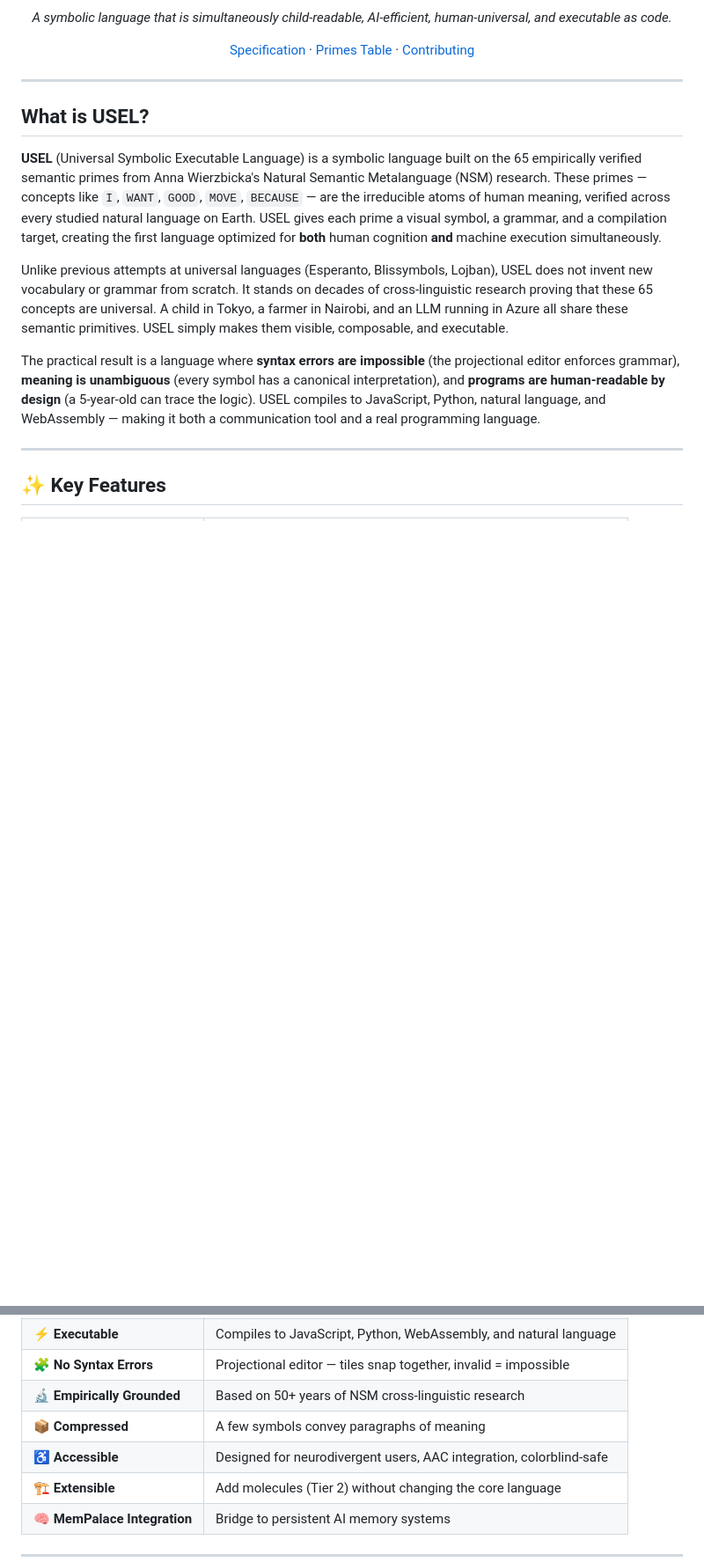
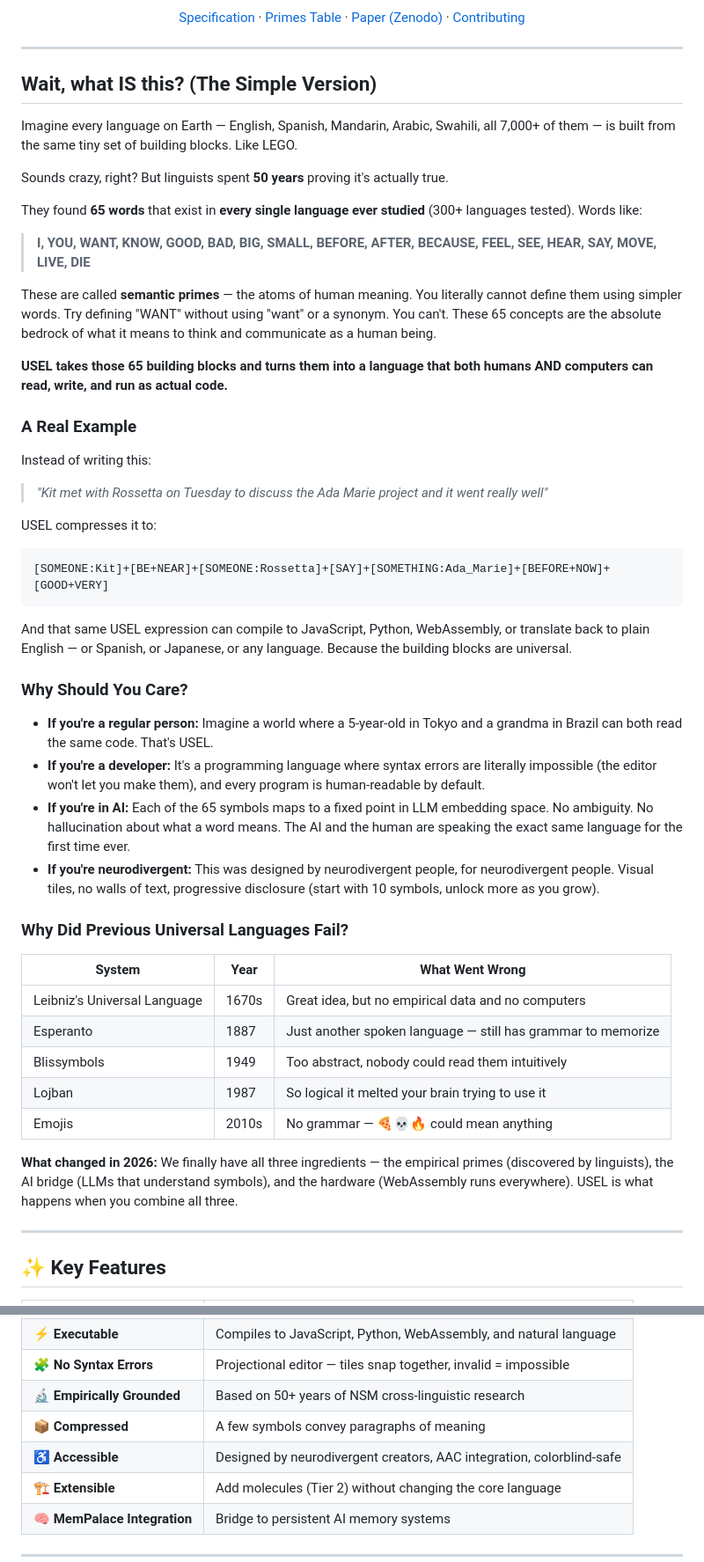
Before and after one commit to kitfoxs/usel-lang, a Markdown page: README.md, 2 parts joined by grey strips. Shown at 88% size. Rendered like a GitHub page; blank space fills up the shorter version.

````diff
--- a/README.md
+++ b/README.md
@@ -11,22 +12,58 @@
 [![Status](https://img.shields.io/badge/status-Research%20Preview-orange.svg)](#)
 [![PRs Welcome](https://img.shields.io/badge/PRs-welcome-brightgreen.svg)](CONTRIBUTING.md)
 
-*A symbolic language that is simultaneously child-readable, AI-efficient,*
-*human-universal, and executable as code.*
-
-[Specification](spec/USEL_SPEC_v1.md) · [Primes Table](spec/PRIMES_TABLE.md) · [Contributing](CONTRIBUTING.md)
+[Specification](spec/USEL_SPEC_v1.md) · [Primes Table](spec/PRIMES_TABLE.md) · [Paper (Zenodo)](https://zenodo.org/records/19536117) · [Contributing](CONTRIBUTING.md)
 
 </div>
 
 ---
 
-## What is USEL?
+## Wait, what IS this? (The Simple Version)
 
-**USEL** (Universal Symbolic Executable Language) is a symbolic language built on the 65 empirically verified semantic primes from Anna Wierzbicka's Natural Semantic Metalanguage (NSM) research. These primes — concepts like `I`, `WANT`, `GOOD`, `MOVE`, `BECAUSE` — are the irreducible atoms of human meaning, verified across every studied natural language on Earth. USEL gives each prime a visual symbol, a grammar, and a compilation target, creating the first language optimized for **both** human cognition **and** machine execution simultaneously.
+Imagine every language on Earth — English, Spanish, Mandarin, Arabic, Swahili, all 7,000+ of them — is built from the same tiny set of building blocks. Like LEGO.
 
-Unlike previous attempts at universal languages (Esperanto, Blissymbols, Lojban), USEL does not invent new vocabulary or grammar from scratch. It stands on decades of cross-linguistic research proving that these 65 concepts are universal. A child in Tokyo, a farmer in Nairobi, and an LLM running in Azure all share these semantic primitives. USEL simply makes them visible, composable, and executable.
+Sounds crazy, right? But linguists spent **50 years** proving it's actually true.
 
-The practical result is a language where **syntax errors are impossible** (the projectional editor enforces grammar), **meaning is unambiguous** (every symbol has a canonical interpretation), and **programs are human-readable by design** (a 5-year-old can trace the logic). USEL compiles to JavaScript, Python, natural language, and WebAssembly — making it both a communication tool and a real programming language.
+They found **65 words** that exist in **every single language ever studied** (300+ languages tested). Words like:
+
+> **I, YOU, WANT, KNOW, GOOD, BAD, BIG, SMALL, BEFORE, AFTER, BECAUSE, FEEL, SEE, HEAR, SAY, MOVE, LIVE, DIE**
+
+These are called **semantic primes** — the atoms of human meaning. You literally cannot define them using simpler words. Try defining "WANT" without using "want" or a synonym. You can't. These 65 concepts are the absolute bedrock of what it means to think and communicate as a human being.
+
+**USEL takes those 65 building blocks and turns them into a language that both humans AND computers can read, write, and run as actual code.**
+
+### A Real Example
+
+Instead of writing this:
+
+> *"Kit met with Rossetta on Tuesday to discuss the Ada Marie project and it went really well"*
+
+USEL compresses it to:
+
+```
+[SOMEONE:Kit]+[BE+NEAR]+[SOMEONE:Rossetta]+[SAY]+[SOMETHING:Ada_Marie]+[BEFORE+NOW]+[GOOD+VERY]
+```
+
+And that same USEL expression can compile to JavaScript, Python, WebAssembly, or translate back to plain English — or Spanish, or Japanese, or any language. Because the building blocks are universal.
+
+### Why Should You Care?
+
+- **If you're a regular person:** Imagine a world where a 5-year-old in Tokyo and a grandma in Brazil can both read the same code. That's USEL.
+- **If you're a developer:** It's a programming language where syntax errors are literally impossible (the editor won't let you make them), and every program is human-readable by default.
+- **If you're in AI:** Each of the 65 symbols maps to a fixed point in LLM embedding space. No ambiguity. No hallucination about what a word means. The AI and the human are speaking the exact same language for the first time ever.
+- **If you're neurodivergent:** This was designed by neurodivergent people, for neurodivergent people. Visual tiles, no walls of text, progressive disclosure (start with 10 symbols, unlock more as you grow).
+
+### Why Did Previous Universal Languages Fail?
+
+| System | Year | What Went Wrong |
+|--------|------|----------------|
+| Leibniz's Universal Language | 1670s | Great idea, but no empirical data and no computers |
+| Esperanto | 1887 | Just another spoken language — still has grammar to memorize |
+| Blissymbols | 1949 | Too abstract, nobody could read them intuitively |
+| Lojban | 1987 | So logical it melted your brain trying to use it |
+| Emojis | 2010s | No grammar — 🍕💀🔥 could mean anything |
+
+**What changed in 2026:** We finally have all three ingredients — the empirical primes (discovered by linguists), the AI bridge (LLMs that understand symbols), and the hardware (WebAssembly runs everywhere). USEL is what happens when you combine all three.
 
 ---
 
@@ -41,7 +78,7 @@ The practical result is a language where **syntax errors are impossible** (the p
 | 🧩 **No Syntax Errors** | Projectional editor — tiles snap together, invalid = impossible |
 | 🔬 **Empirically Grounded** | Based on 50+ years of NSM cross-linguistic research |
 | 📦 **Compressed** | A few symbols convey paragraphs of meaning |
-| ♿ **Accessible** | Designed for neurodivergent users, AAC integration, colorblind-safe |
+| ♿ **Accessible** | Designed by neurodivergent creators, AAC integration, colorblind-safe |
 | 🏗️ **Extensible** | Add molecules (Tier 2) without changing the core language |
 | 🧠 **MemPalace Integration** | Bridge to persistent AI memory systems |
 
````
Also changed, not shown: other parts of README.md (+11 -21 lines).
